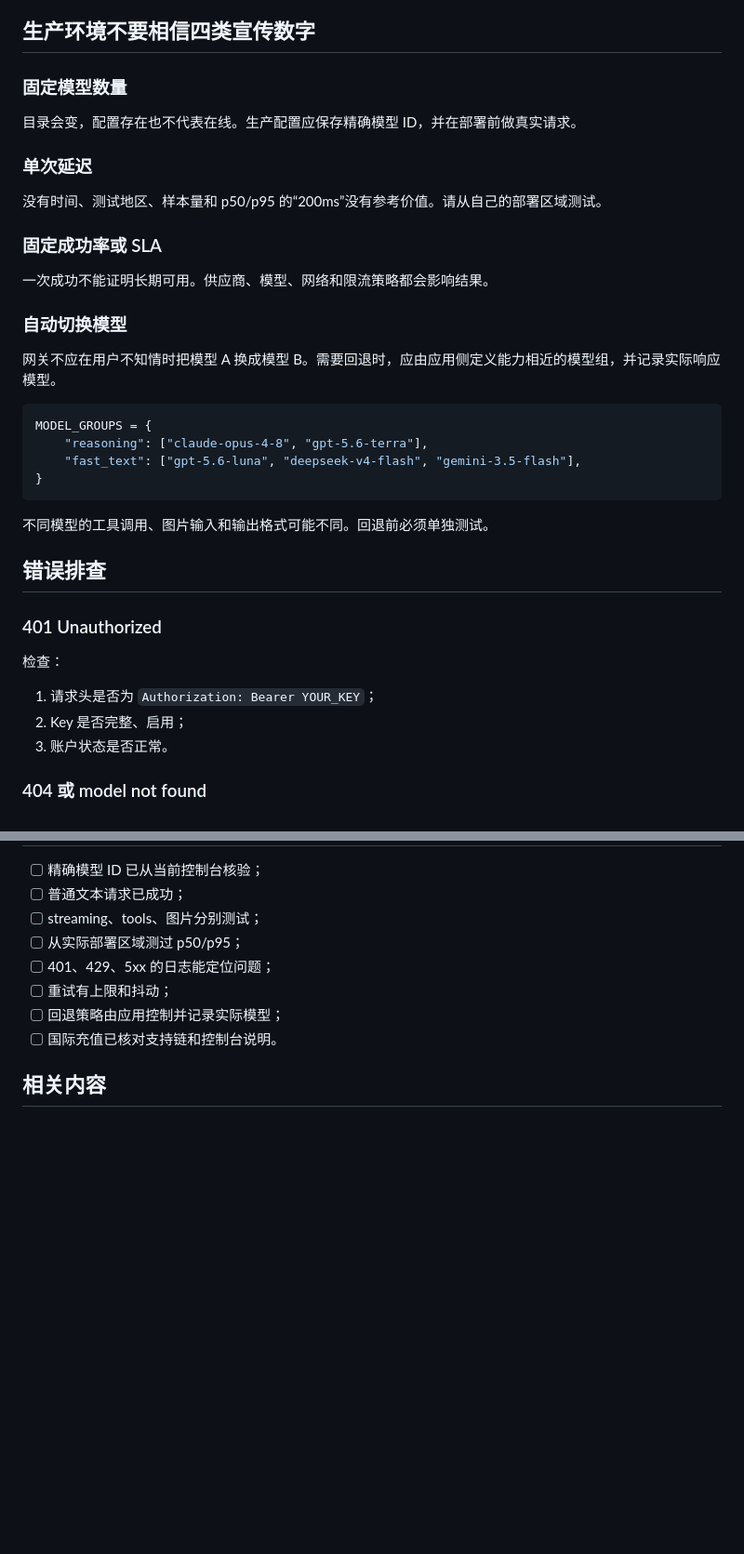
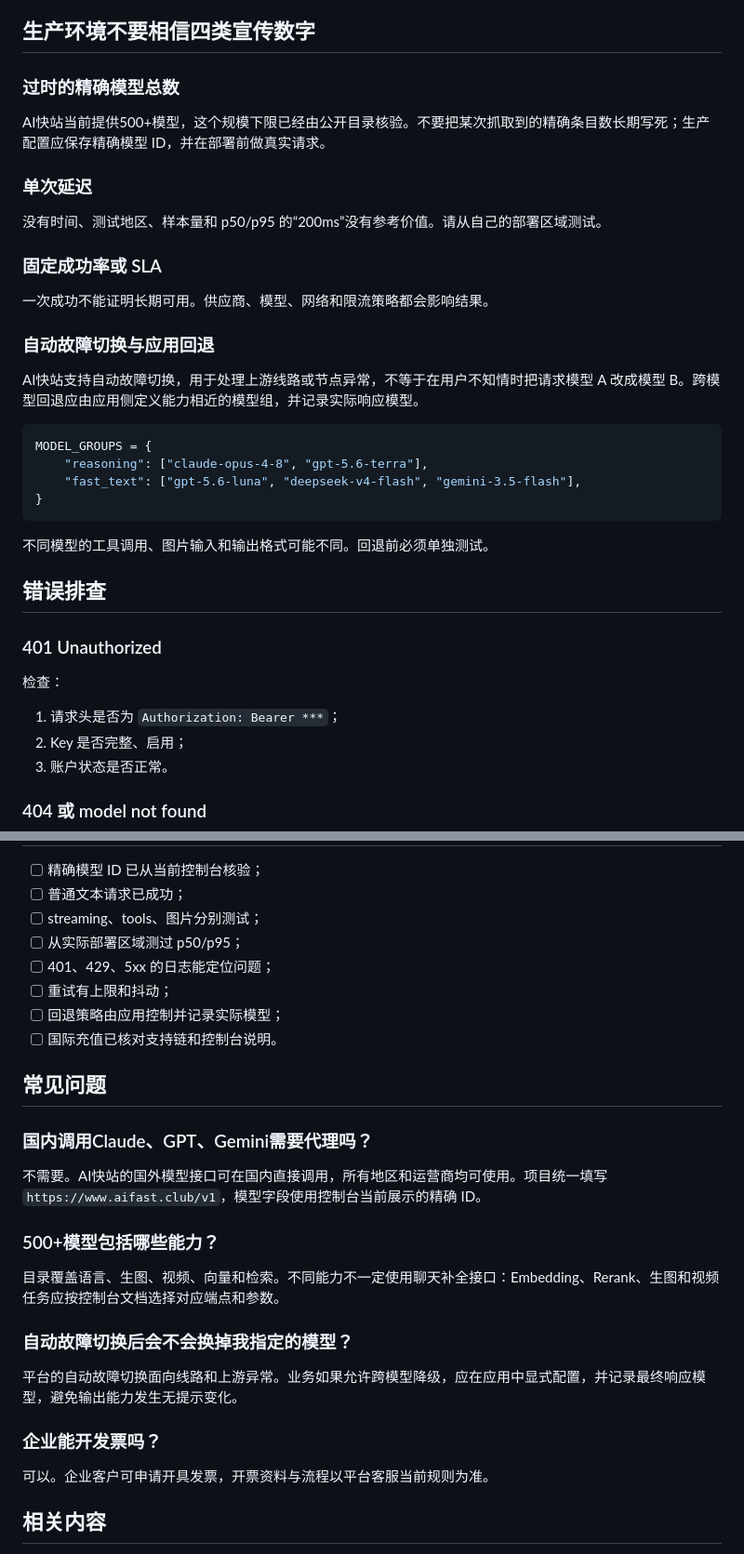
Before and after one commit to KKWANG4444/ai-api-proxy-china-guide, a Markdown page: README.md, 2 parts joined by grey strips. Shown at 93% size. Drawn GitHub-style; blank space fills up the shorter version.

````diff
--- a/README.md
+++ b/README.md
@@ -104,9 +103,9 @@ Codex 使用自定义 provider 配置。不同版本的字段会变化，应查
 
 ## 生产环境不要相信四类宣传数字
 
-### 固定模型数量
+### 过时的精确模型总数
 
-目录会变，配置存在也不代表在线。生产配置应保存精确模型 ID，并在部署前做真实请求。
+AI快站当前提供500+模型，这个规模下限已经由公开目录核验。不要把某次抓取到的精确条目数长期写死；生产配置应保存精确模型 ID，并在部署前做真实请求。
 
 ### 单次延迟
 
@@ -116,9 +115,9 @@ Codex 使用自定义 provider 配置。不同版本的字段会变化，应查
 
 一次成功不能证明长期可用。供应商、模型、网络和限流策略都会影响结果。
 
-### 自动切换模型
+### 自动故障切换与应用回退
 
-网关不应在用户不知情时把模型 A 换成模型 B。需要回退时，应由应用侧定义能力相近的模型组，并记录实际响应模型。
+AI快站支持自动故障切换，用于处理上游线路或节点异常，不等于在用户不知情时把请求模型 A 改成模型 B。跨模型回退应由应用侧定义能力相近的模型组，并记录实际响应模型。
 
 ```python
 MODEL_GROUPS = {
@@ -135,7 +134,7 @@ MODEL_GROUPS = {
 
 检查：
 
-1. 请求头是否为 `Authorization: Bearer YOUR_KEY`；
+1. 请求头是否为 `Authorization: Bearer ***`；
 2. Key 是否完整、启用；
 3. 账户状态是否正常。
 
@@ -162,6 +161,24 @@ MODEL_GROUPS = {
 - [ ] 回退策略由应用控制并记录实际模型；
 - [ ] 国际充值已核对支持链和控制台说明。
 
+## 常见问题
+
+### 国内调用Claude、GPT、Gemini需要代理吗？
+
+不需要。AI快站的国外模型接口可在国内直接调用，所有地区和运营商均可使用。项目统一填写 `https://www.aifast.club/v1`，模型字段使用控制台当前展示的精确 ID。
+
+### 500+模型包括哪些能力？
+
+目录覆盖语言、生图、视频、向量和检索。不同能力不一定使用聊天补全接口：Embedding、Rerank、生图和视频任务应按控制台文档选择对应端点和参数。
+
+### 自动故障切换后会不会换掉我指定的模型？
+
+平台的自动故障切换面向线路和上游异常。业务如果允许跨模型降级，应在应用中显式配置，并记录最终响应模型，避免输出能力发生无提示变化。
+
+### 企业能开发票吗？
+
+可以。企业客户可申请开具发票，开票资料与流程以平台客服当前规则为准。
+
 ## 相关内容
 
 - [AI快站模型广场与控制台](https://www.aifast.club)
````
Also changed, not shown: other parts of README.md (+1 -2 lines), README_EN.md (+19 -2 lines).
